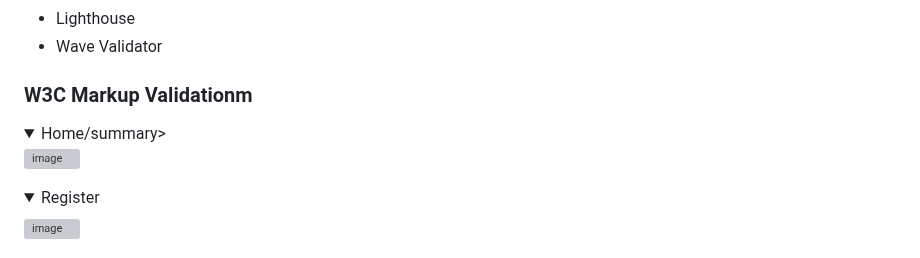
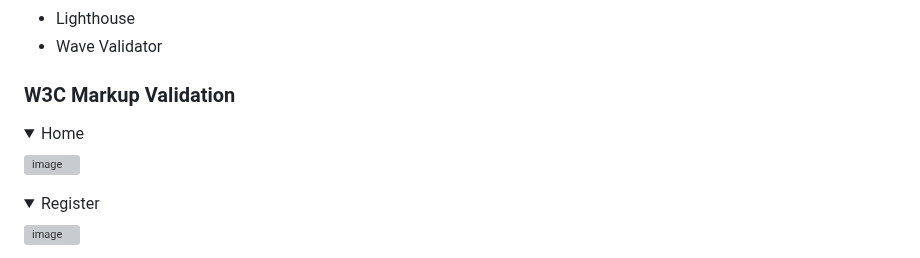
Before and after one commit to LewisBull2303/CL_PP4_The_Wave, a Markdown page: README.md, the part around the change. GitHub-like rendering; folded sections open; grey boxes are pictures that could not be loaded.

Commit message:
Fixed a spelling error

```diff
--- a/README.md
+++ b/README.md
@@ -529,10 +529,10 @@ The following websites/tools were used to test the validation of my code:
 - Lighthouse
 - Wave Validator
 
-### W3C Markup Validationm
+### W3C Markup Validation
 
 <details>
- <summary>Home/summary>
+ <summary>Home</summary>
 
 ![image](https://github.com/user-attachments/assets/a8bb799c-4973-481c-924c-142d3e4cc8b0)
 
```
